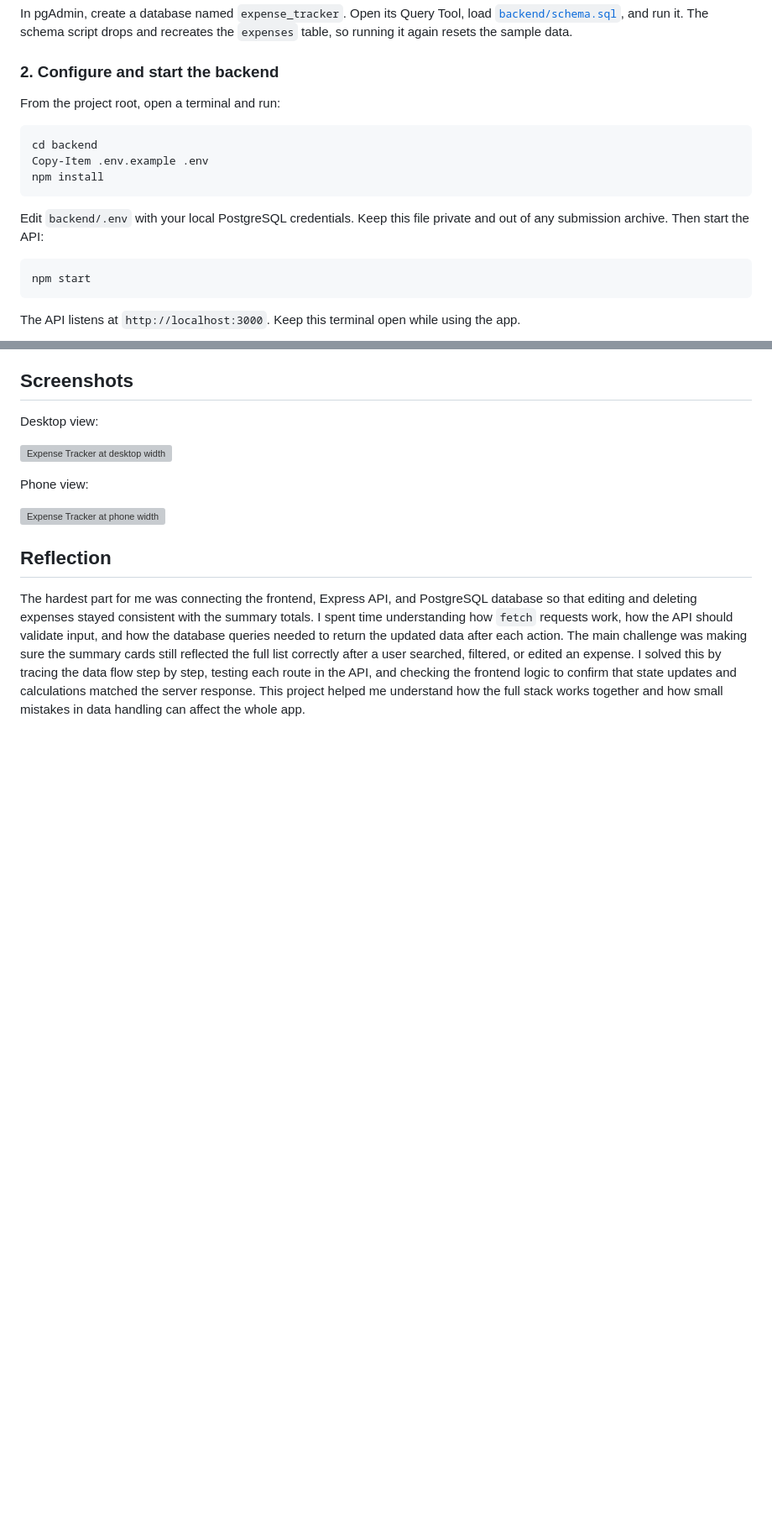
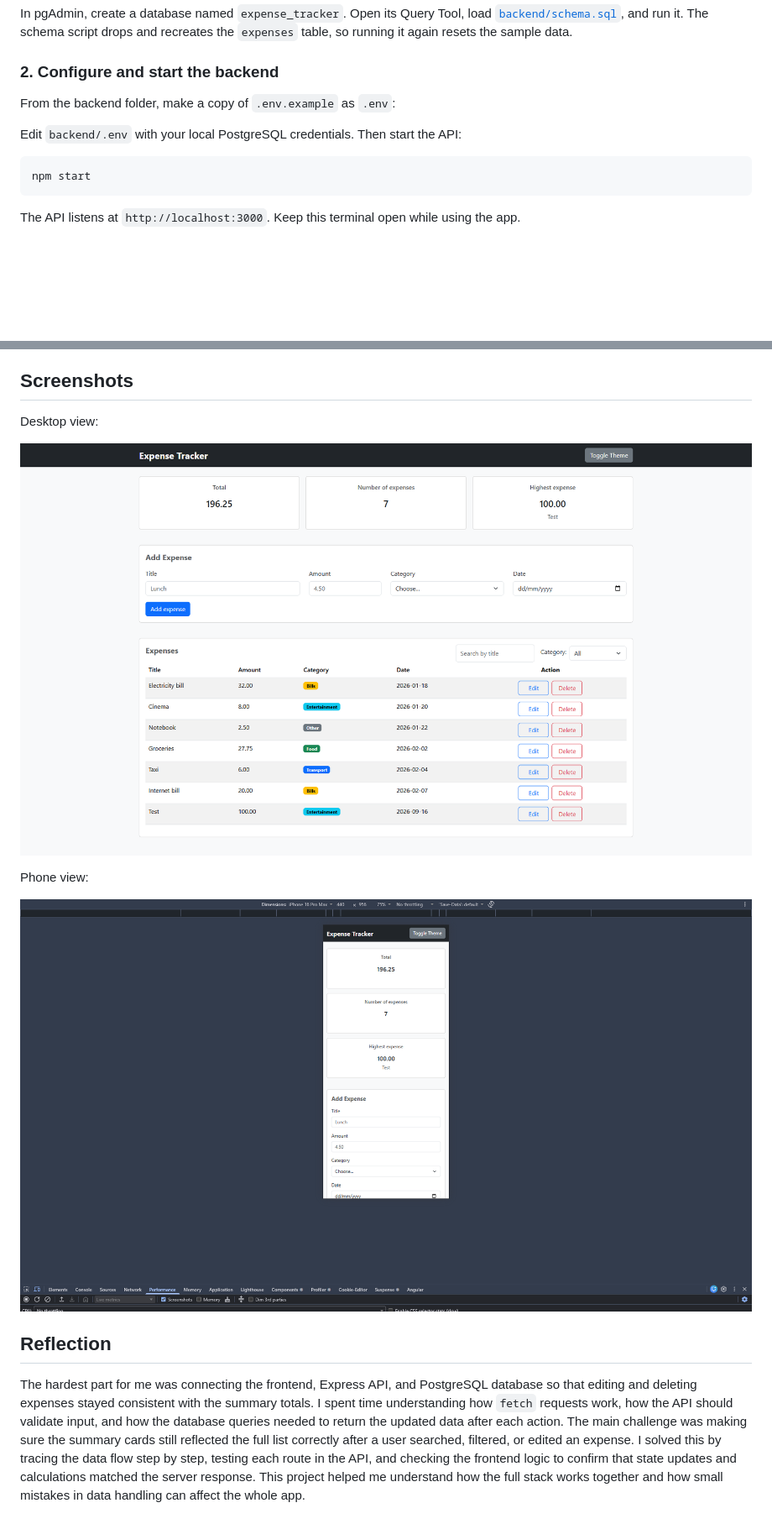
Before and after one commit to sulimansharadqa/expense-tracker, a Markdown page: README.md, 2 parts joined by grey strips. Shown: that part at 84% size. GitHub-like rendering; pictures changed too: docs/screenshots/app-desktop.png (added), docs/screenshots/app-mobile.png (added); blank space fills up the shorter version; grey boxes are pictures that could not be loaded.

Commit message:
- Updated README.md - Added screenshots

````diff
--- a/README.md
+++ b/README.md
@@ -16,15 +16,9 @@ In pgAdmin, create a database named `expense_tracker`. Open its Query Tool, load
 
 ### 2. Configure and start the backend
 
-From the project root, open a terminal and run:
+From the backend folder, make a copy of `.env.example` as `.env`:
 
-```powershell
-cd backend
-Copy-Item .env.example .env
-npm install
-```
-
-Edit `backend/.env` with your local PostgreSQL credentials. Keep this file private and out of any submission archive. Then start the API:
+Edit `backend/.env` with your local PostgreSQL credentials. Then start the API:
 
 ```powershell
 npm start
@@ -51,11 +45,11 @@ In VS Code, open `frontend/index.html`, right-click in the editor, and select **
 
 Desktop view:
 
-![Expense Tracker at desktop width](docs/screenshots/app-1280.png)
+![Expense Tracker at desktop width](docs/screenshots/app-desktop.png)
 
 Phone view:
 
-![Expense Tracker at phone width](docs/screenshots/app-375.png)
+![Expense Tracker at phone width](docs/screenshots/app-mobile.png)
 
 ## Reflection
 
````
Also changed, not shown: 1 other file.
